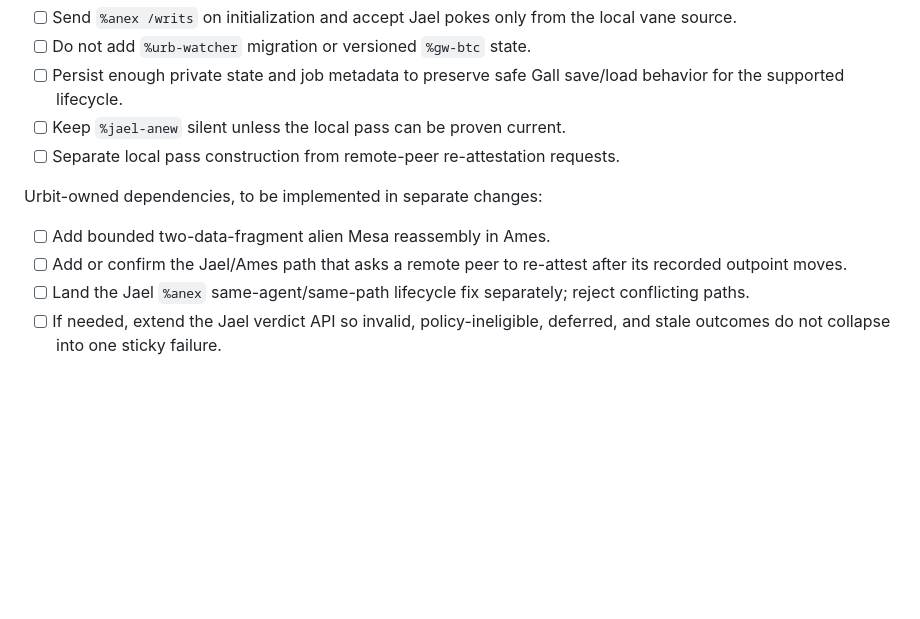
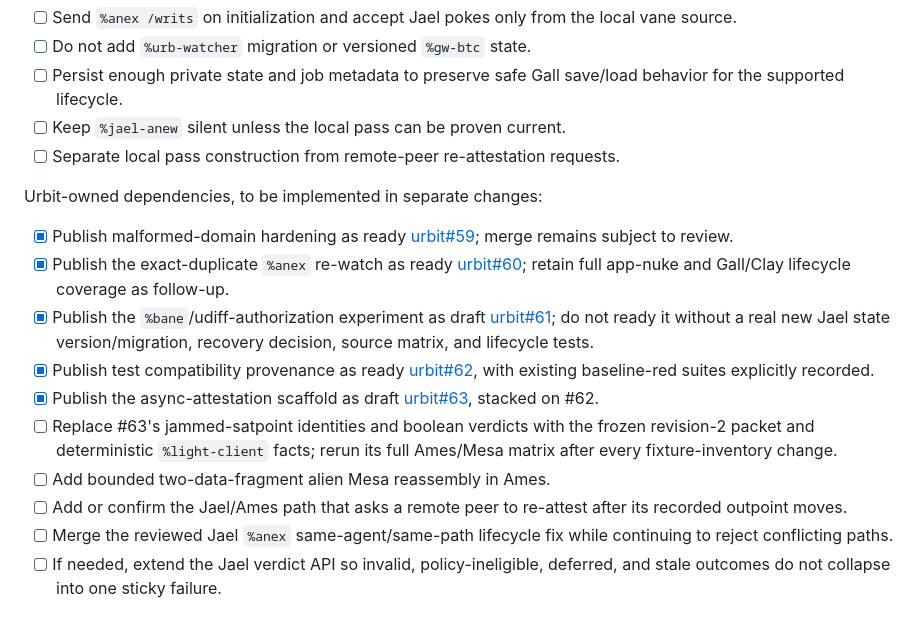
Before and after one commit to gwbtc/groundwire, a Markdown page: groundwire/doc/confidential-comets-agent-todo.md, the part around the change. Drawn GitHub-style; blank space fills up the shorter version.

```diff
--- a/groundwire/doc/confidential-comets-agent-todo.md
+++ b/groundwire/doc/confidential-comets-agent-todo.md
@@ -223,11 +223,29 @@ Groundwire tasks:
 
 Urbit-owned dependencies, to be implemented in separate changes:
 
+- [x] Publish malformed-domain hardening as ready
+  [urbit#59](https://github.com/gwbtc/urbit/pull/59); merge remains subject to
+  review.
+- [x] Publish the exact-duplicate `%anex` re-watch as ready
+  [urbit#60](https://github.com/gwbtc/urbit/pull/60); retain full app-nuke and
+  Gall/Clay lifecycle coverage as follow-up.
+- [x] Publish the `%bane`/udiff-authorization experiment as draft
+  [urbit#61](https://github.com/gwbtc/urbit/pull/61); do not ready it without a
+  real new Jael state version/migration, recovery decision, source matrix, and
+  lifecycle tests.
+- [x] Publish test compatibility provenance as ready
+  [urbit#62](https://github.com/gwbtc/urbit/pull/62), with existing baseline-red
+  suites explicitly recorded.
+- [x] Publish the async-attestation scaffold as draft
+  [urbit#63](https://github.com/gwbtc/urbit/pull/63), stacked on #62.
+- [ ] Replace #63's jammed-satpoint identities and boolean verdicts with the
+  frozen revision-2 packet and deterministic `%light-client` facts; rerun its
+  full Ames/Mesa matrix after every fixture-inventory change.
 - [ ] Add bounded two-data-fragment alien Mesa reassembly in Ames.
 - [ ] Add or confirm the Jael/Ames path that asks a remote peer to re-attest
   after its recorded outpoint moves.
-- [ ] Land the Jael `%anex` same-agent/same-path lifecycle fix separately; reject
-  conflicting paths.
+- [ ] Merge the reviewed Jael `%anex` same-agent/same-path lifecycle fix while
+  continuing to reject conflicting paths.
 - [ ] If needed, extend the Jael verdict API so invalid, policy-ineligible,
   deferred, and stale outcomes do not collapse into one sticky failure.
 
```
Also changed, not shown: groundwire/doc/confidential-comets-agent-state.md (+23 -0 lines).
